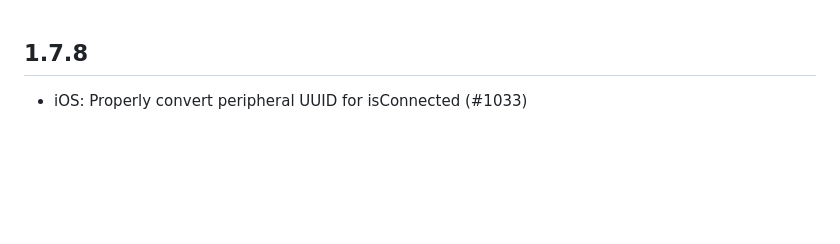
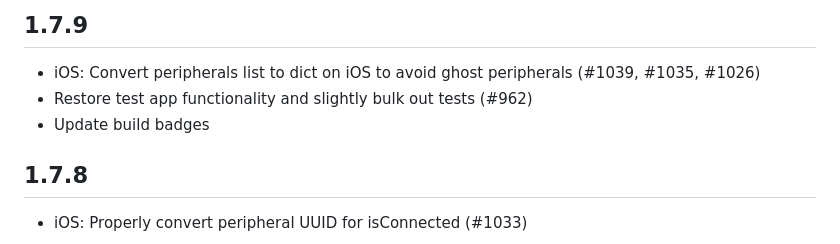
Before and after one commit to don/cordova-plugin-ble-central, a Markdown page: CHANGELOG.md, the part around the change. Drawn GitHub-style; blank space fills up the shorter version.

Commit message:
Prepare for 1.7.9 release

```diff
--- a/CHANGELOG.md
+++ b/CHANGELOG.md
@@ -1,3 +1,9 @@
+## 1.7.9
+
+- iOS: Convert peripherals list to dict on iOS to avoid ghost peripherals (#1039, #1035, #1026)
+- Restore test app functionality and slightly bulk out tests (#962)
+- Update build badges
+
 ## 1.7.8
 
 - iOS: Properly convert peripheral UUID for isConnected (#1033)
```
